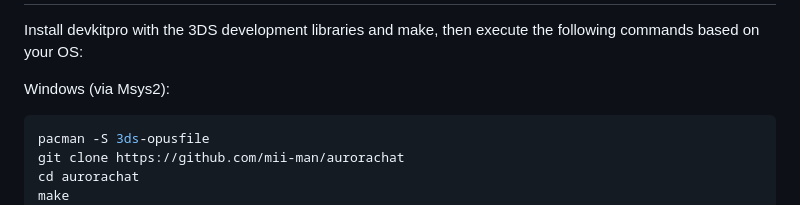
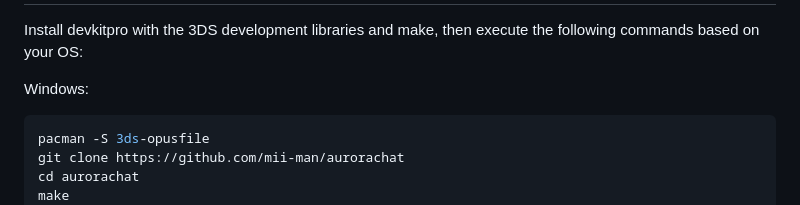
Before and after one commit to mii-man/aurorachat, a Markdown page: README.md, the part around the change. GitHub-like rendering.

````diff
--- a/README.md
+++ b/README.md
@@ -50,7 +50,7 @@ This repository is <b>open</b> for contributions! If you'd like to, you may open
 
 Install devkitpro with the 3DS development libraries and make, then execute the following commands based on your OS:
 
-Windows (via Msys2):
+Windows:
 ```sh
 pacman -S 3ds-opusfile
 git clone https://github.com/mii-man/aurorachat
````
